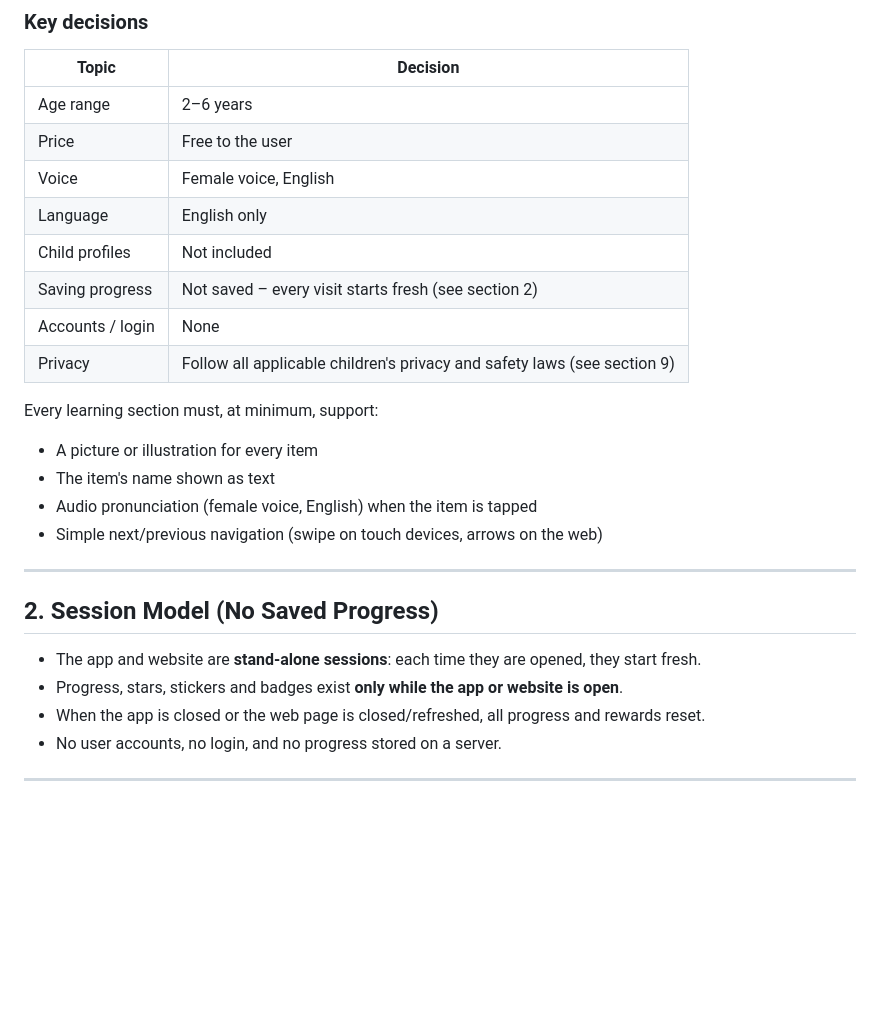
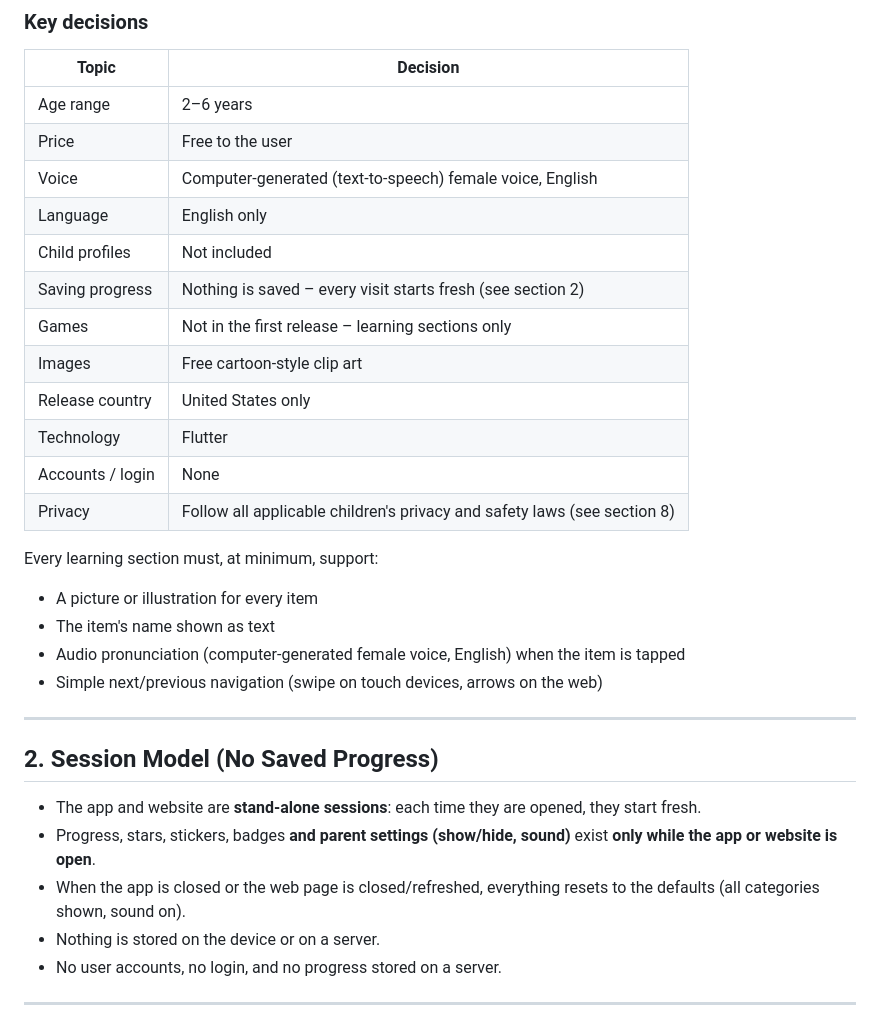
Before and after one commit to nannapp12/MyLearningBuddy, a Markdown page: requirements.md, the part around one of its changes. GitHub-like rendering; blank space fills up the shorter version.

```diff
--- a/requirements.md
+++ b/requirements.md
@@ -19,18 +21,22 @@ through pictures, sounds, touch and play.
 |---|---|
 | Age range | 2–6 years |
 | Price | Free to the user |
-| Voice | Female voice, English |
+| Voice | Computer-generated (text-to-speech) female voice, English |
 | Language | English only |
 | Child profiles | Not included |
-| Saving progress | Not saved – every visit starts fresh (see section 2) |
+| Saving progress | Nothing is saved – every visit starts fresh (see section 2) |
+| Games | Not in the first release – learning sections only |
+| Images | Free cartoon-style clip art |
+| Release country | United States only |
+| Technology | Flutter |
 | Accounts / login | None |
-| Privacy | Follow all applicable children's privacy and safety laws (see section 9) |
+| Privacy | Follow all applicable children's privacy and safety laws (see section 8) |
 
 Every learning section must, at minimum, support:
 
 - A picture or illustration for every item
 - The item's name shown as text
-- Audio pronunciation (female voice, English) when the item is tapped
+- Audio pronunciation (computer-generated female voice, English) when the item is tapped
 - Simple next/previous navigation (swipe on touch devices, arrows on the web)
 
 ---
@@ -38,8 +44,10 @@ Every learning section must, at minimum, support:
 ## 2. Session Model (No Saved Progress)
 
 - The app and website are **stand-alone sessions**: each time they are opened, they start fresh.
-- Progress, stars, stickers and badges exist **only while the app or website is open**.
-- When the app is closed or the web page is closed/refreshed, all progress and rewards reset.
+- Progress, stars, stickers, badges **and parent settings (show/hide, sound)** exist **only while the app or website is open**.
+- When the app is closed or the web page is closed/refreshed, everything resets to the defaults
+  (all categories shown, sound on).
+- Nothing is stored on the device or on a server.
 - No user accounts, no login, and no progress stored on a server.
 
 ---
```
Also changed, not shown: other parts of requirements.md (+41 -45 lines).
